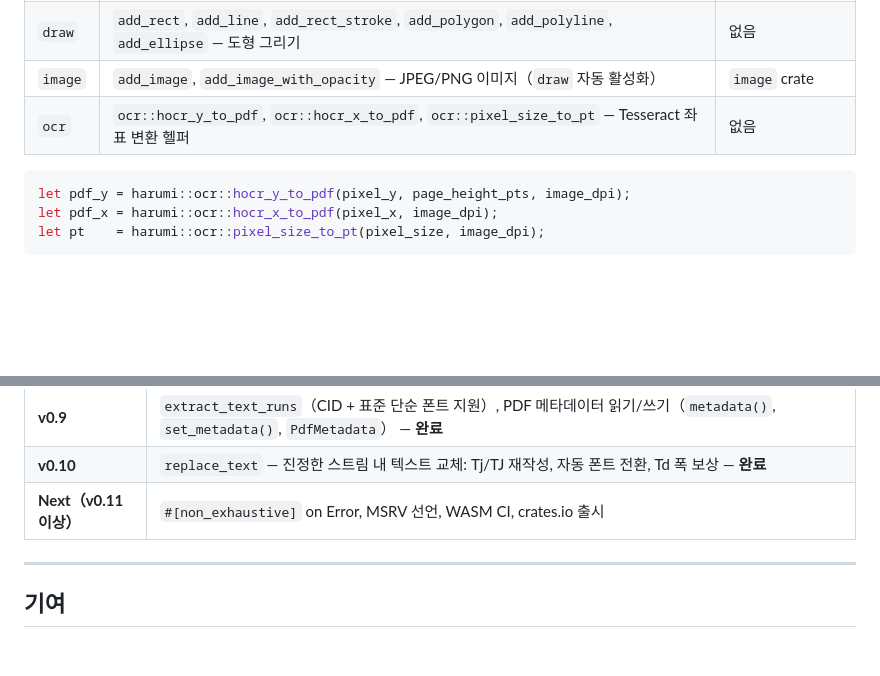
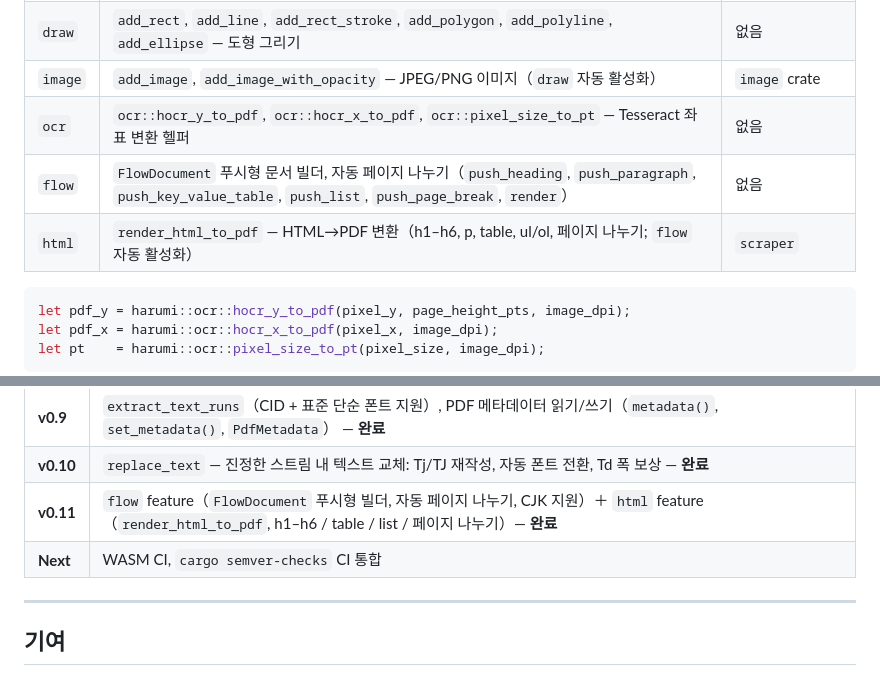
Before and after one commit to kent-tokyo/harumi, a Markdown page: README_kr.md, 2 parts joined by grey strips. Drawn GitHub-style; blank space fills up the shorter version.

````diff
--- a/README_kr.md
+++ b/README_kr.md
@@ -351,6 +414,8 @@ harumi = { version = "0.3", features = ["ocr"] }
 | `draw` | `add_rect`, `add_line`, `add_rect_stroke`, `add_polygon`, `add_polyline`, `add_ellipse` — 도형 그리기 | 없음 |
 | `image` | `add_image`, `add_image_with_opacity` — JPEG/PNG 이미지（`draw` 자동 활성화） | `image` crate |
 | `ocr` | `ocr::hocr_y_to_pdf`, `ocr::hocr_x_to_pdf`, `ocr::pixel_size_to_pt` — Tesseract 좌표 변환 헬퍼 | 없음 |
+| `flow` | `FlowDocument` 푸시형 문서 빌더, 자동 페이지 나누기（`push_heading`, `push_paragraph`, `push_key_value_table`, `push_list`, `push_page_break`, `render`） | 없음 |
+| `html` | `render_html_to_pdf` — HTML→PDF 변환（h1–h6, p, table, ul/ol, 페이지 나누기; `flow` 자동 활성화） | `scraper` |
 
 ```rust
 let pdf_y = harumi::ocr::hocr_y_to_pdf(pixel_y, page_height_pts, image_dpi);
@@ -422,7 +487,8 @@ harumi
 | **v0.8** | `Document::new`（빈 PDF 처음부터 생성）, `extract_pages`（페이지 분리） — **완료** |
 | **v0.9** | `extract_text_runs`（CID + 표준 단순 폰트 지원）, PDF 메타데이터 읽기/쓰기（`metadata()`, `set_metadata()`, `PdfMetadata`） — **완료** |
 | **v0.10** | `replace_text` — 진정한 스트림 내 텍스트 교체: Tj/TJ 재작성, 자동 폰트 전환, Td 폭 보상 — **완료** |
-| **Next（v0.11 이상）** | `#[non_exhaustive]` on Error, MSRV 선언, WASM CI, crates.io 출시 |
+| **v0.11** | `flow` feature（`FlowDocument` 푸시형 빌더, 자동 페이지 나누기, CJK 지원）＋ `html` feature（`render_html_to_pdf`, h1–h6 / table / list / 페이지 나누기）— **완료** |
+| **Next** | WASM CI, `cargo semver-checks` CI 통합 |
 
 ---
 
````
Also changed, not shown: other parts of README_kr.md (+63 -0 lines).
